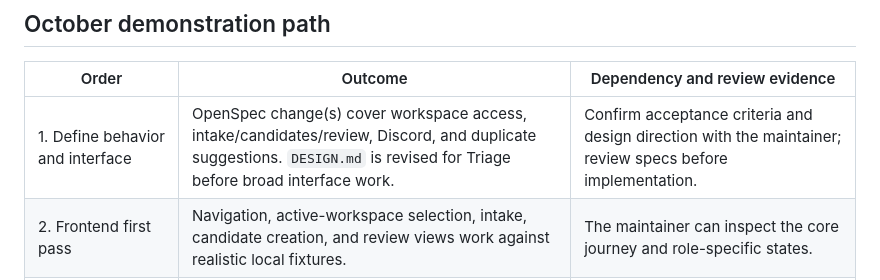
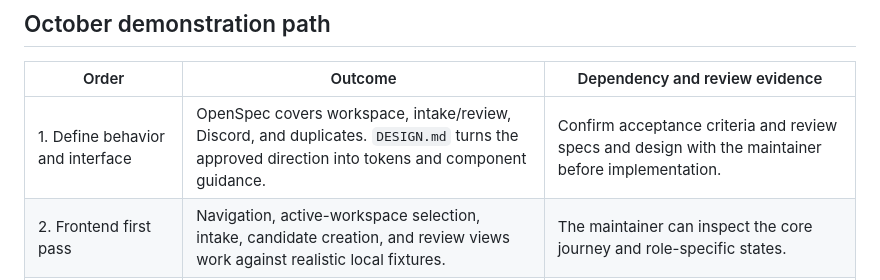
Before and after one commit to abdulkareemakn/triage, a Markdown page: ROADMAP.md, the part around the change. GitHub-like rendering.

```diff
--- a/ROADMAP.md
+++ b/ROADMAP.md
@@ -6,7 +6,7 @@ This roadmap separates the confirmed October 28, 2026 university demonstration f
 
 | Order                              | Outcome                                                                                                                                                                    | Dependency and review evidence                                                                                                        |
 | ---------------------------------- | -------------------------------------------------------------------------------------------------------------------------------------------------------------------------- | ------------------------------------------------------------------------------------------------------------------------------------- |
-| 1. Define behavior and interface   | OpenSpec change(s) cover workspace access, intake/candidates/review, Discord, and duplicate suggestions. `DESIGN.md` is revised for Triage before broad interface work.    | Confirm acceptance criteria and design direction with the maintainer; review specs before implementation.                             |
+| 1. Define behavior and interface   | OpenSpec covers workspace, intake/review, Discord, and duplicates. `DESIGN.md` turns the approved direction into tokens and component guidance.                            | Confirm acceptance criteria and review specs and design with the maintainer before implementation.                                    |
 | 2. Frontend first pass             | Navigation, active-workspace selection, intake, candidate creation, and review views work against realistic local fixtures.                                                | The maintainer can inspect the core journey and role-specific states.                                                                 |
 | 3. Persistent core                 | Better Auth sessions protect workspace-scoped APIs; users can join via admin invite link/code. MongoDB stores intake, candidates, review decisions, and reviewer/time.     | Two users with different roles can demonstrate permitted and denied actions, and records survive reload.                              |
 | 4. Discord source and notification | A bot imports new messages from the selected source channel while running; review decisions post to a separate notification channel.                                       | A new Discord message appears as intake; a review decision produces one channel notification. Bot/server/app setup is a prerequisite. |
```
Also changed, not shown: DESIGN.md (+3 -1 lines), PRODUCT.md (+4 -2 lines).
